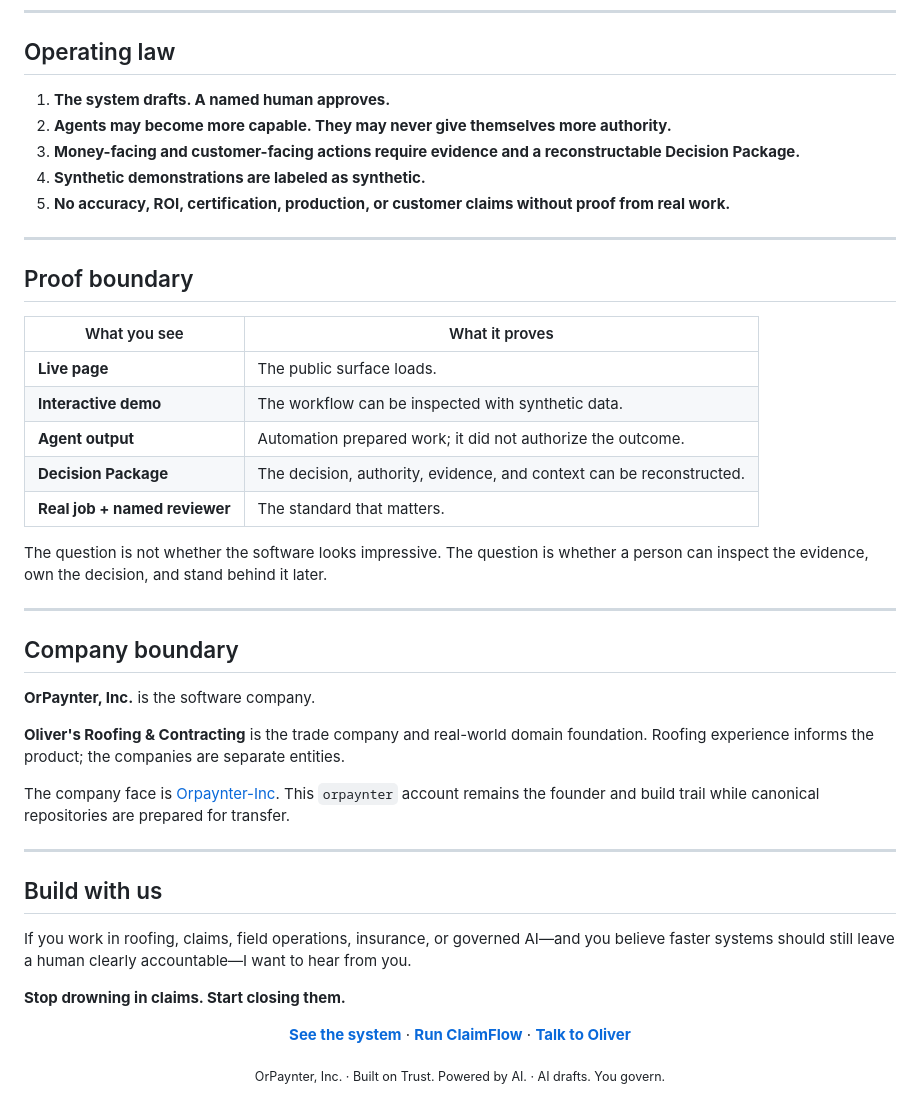
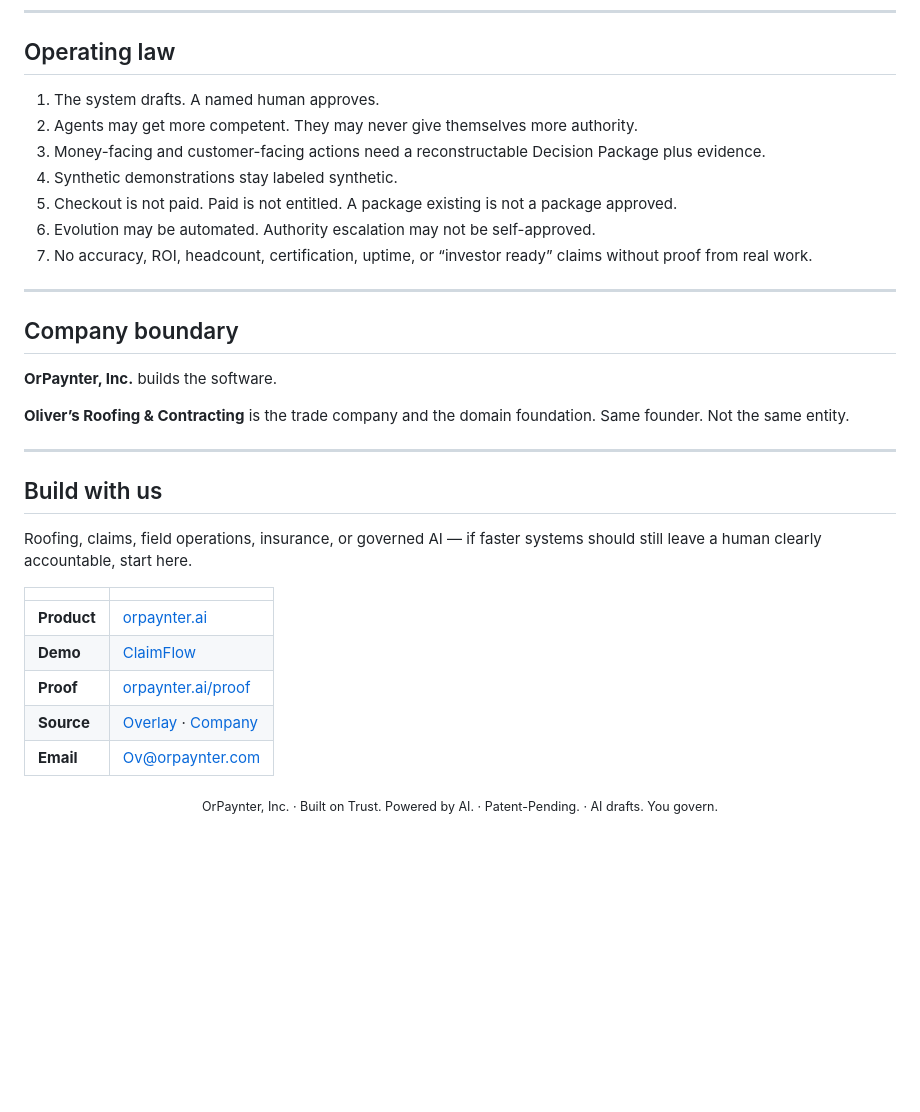
Before and after one commit to orpaynter/me, a Markdown page: README.md, the part around one of its changes. Rendered like a GitHub page; blank space fills up the shorter version.

```diff
--- a/README.md
+++ b/README.md
@@ -75,48 +127,34 @@ These repositories define the current direction. Other repositories on this acco
 
 ## Operating law
 
-1. **The system drafts. A named human approves.**
-2. **Agents may become more capable. They may never give themselves more authority.**
-3. **Money-facing and customer-facing actions require evidence and a reconstructable Decision Package.**
-4. **Synthetic demonstrations are labeled as synthetic.**
-5. **No accuracy, ROI, certification, production, or customer claims without proof from real work.**
-
----
-
-## Proof boundary
-
-| What you see | What it proves |
-|---|---|
-| **Live page** | The public surface loads. |
-| **Interactive demo** | The workflow can be inspected with synthetic data. |
-| **Agent output** | Automation prepared work; it did not authorize the outcome. |
-| **Decision Package** | The decision, authority, evidence, and context can be reconstructed. |
-| **Real job + named reviewer** | The standard that matters. |
-
-The question is not whether the software looks impressive. The question is whether a person can inspect the evidence, own the decision, and stand behind it later.
+1. The system drafts. A named human approves.
+2. Agents may get more competent. They may never give themselves more authority.
+3. Money-facing and customer-facing actions need a reconstructable Decision Package plus evidence.
+4. Synthetic demonstrations stay labeled synthetic.
+5. Checkout is not paid. Paid is not entitled. A package existing is not a package approved.
+6. Evolution may be automated. Authority escalation may not be self-approved.
+7. No accuracy, ROI, headcount, certification, uptime, or “investor ready” claims without proof from real work.
 
 ---
 
 ## Company boundary
 
-**OrPaynter, Inc.** is the software company.
+**OrPaynter, Inc.** builds the software.
 
-**Oliver's Roofing & Contracting** is the trade company and real-world domain foundation. Roofing experience informs the product; the companies are separate entities.
-
-The company face is [Orpaynter-Inc](https://github.com/Orpaynter-Inc). This `orpaynter` account remains the founder and build trail while canonical repositories are prepared for transfer.
+**Oliver’s Roofing & Contracting** is the trade company and the domain foundation. Same founder. Not the same entity.
 
 ---
 
 ## Build with us
 
-If you work in roofing, claims, field operations, insurance, or governed AI—and you believe faster systems should still leave a human clearly accountable—I want to hear from you.
+Roofing, claims, field operations, insurance, or governed AI — if faster systems should still leave a human clearly accountable, start here.
 
-**Stop drowning in claims. Start closing them.**
+| | |
+|---|---|
+| **Product** | [orpaynter.ai](https://orpaynter.ai) |
+| **Demo** | [ClaimFlow](https://orpaynter.ai/claimflow) |
+| **Proof** | [orpaynter.ai/proof](https://orpaynter.ai/proof) |
+| **Source** | [Overlay](https://github.com/orpaynter/orpaynter-Overlay) · [Company](https://github.com/Orpaynter-Inc) |
+| **Email** | [Ov@orpaynter.com](mailto:Ov@orpaynter.com) |
 
-<p align="center">
-  <a href="https://orpaynter.ai"><b>See the system</b></a> ·
-  <a href="https://orpaynter.ai/claimflow"><b>Run ClaimFlow</b></a> ·
-  <a href="mailto:Ov@OrPaynter.com"><b>Talk to Oliver</b></a>
-</p>
-
-<p align="center"><sub>OrPaynter, Inc. · Built on Trust. Powered by AI. · AI drafts. You govern.</sub></p>
+<p align="center"><sub>OrPaynter, Inc. · Built on Trust. Powered by AI. · Patent-Pending. · AI drafts. You govern.</sub></p>
```
Also changed, not shown: other parts of README.md (+86 -34 lines).
